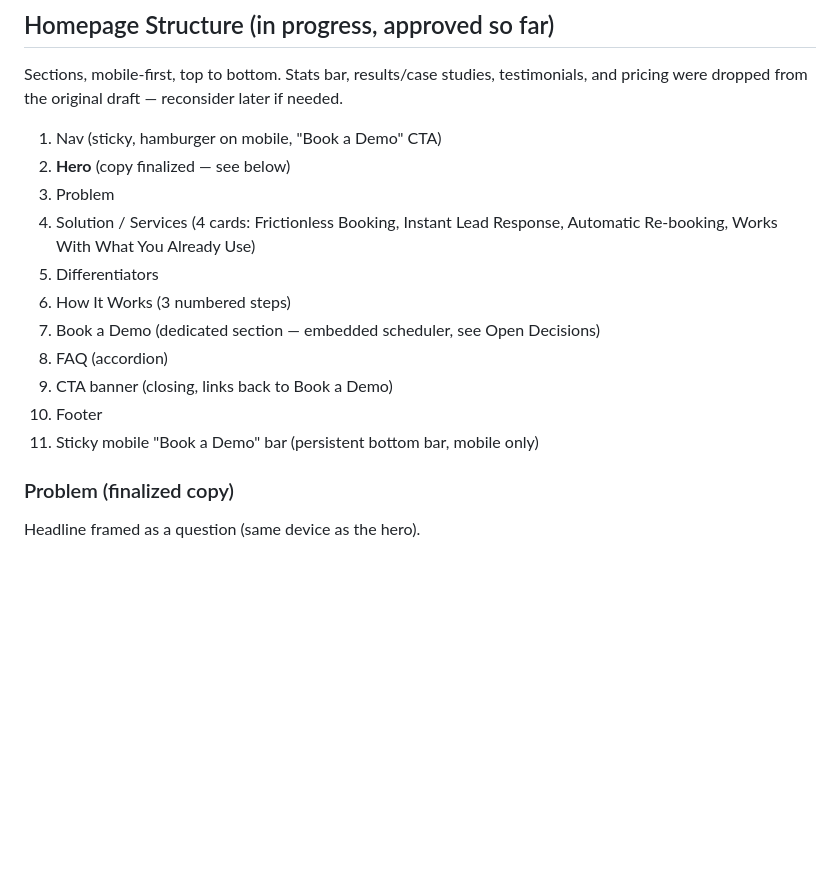
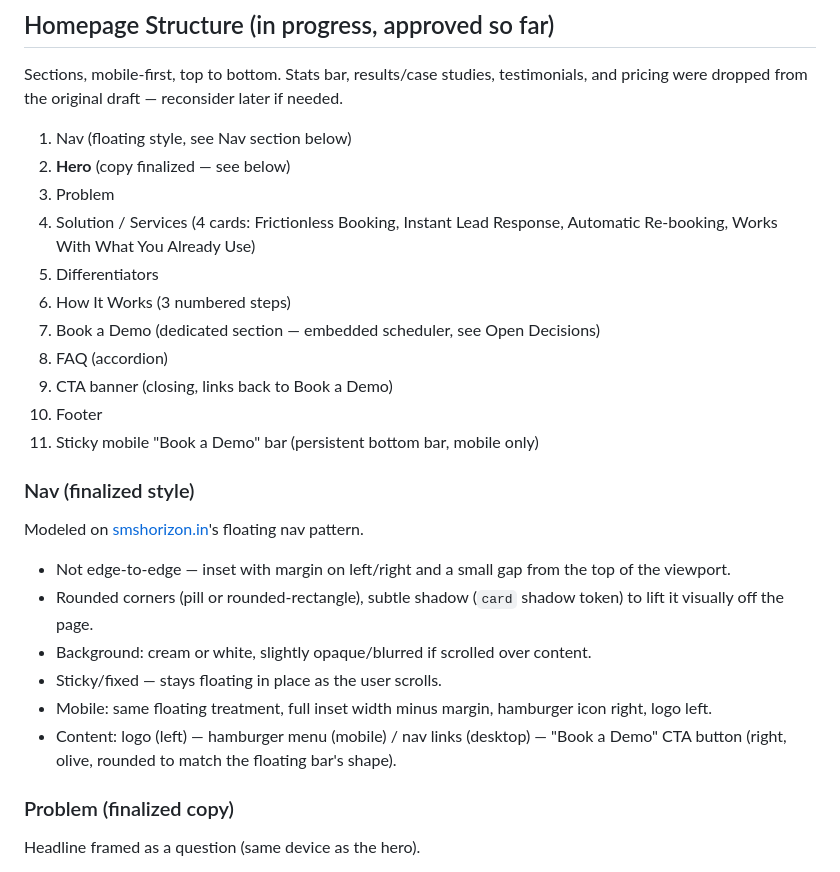
Before and after one commit to bellatechnologies/company-website, a Markdown page: plan.md, the part around the change. Rendered like a GitHub page; blank space fills up the shorter version.

Commit message:
docs: update Nav to floating style (smshorizon.in reference)

```diff
--- a/plan.md
+++ b/plan.md
@@ -21,7 +21,7 @@ default, which keeps the conversion-focused marketing pages fast.
 Sections, mobile-first, top to bottom. Stats bar, results/case studies, testimonials,
 and pricing were dropped from the original draft — reconsider later if needed.
 
-1. Nav (sticky, hamburger on mobile, "Book a Demo" CTA)
+1. Nav (floating style, see Nav section below)
 2. **Hero** (copy finalized — see below)
 3. Problem
 4. Solution / Services (4 cards: Frictionless Booking, Instant Lead Response,
@@ -33,6 +33,21 @@ and pricing were dropped from the original draft — reconsider later if needed.
 9. CTA banner (closing, links back to Book a Demo)
 10. Footer
 11. Sticky mobile "Book a Demo" bar (persistent bottom bar, mobile only)
+
+### Nav (finalized style)
+
+Modeled on [smshorizon.in](https://www.smshorizon.in/)'s floating nav pattern.
+
+- Not edge-to-edge — inset with margin on left/right and a small gap from the top of
+  the viewport.
+- Rounded corners (pill or rounded-rectangle), subtle shadow (`card` shadow token) to
+  lift it visually off the page.
+- Background: cream or white, slightly opaque/blurred if scrolled over content.
+- Sticky/fixed — stays floating in place as the user scrolls.
+- Mobile: same floating treatment, full inset width minus margin, hamburger icon
+  right, logo left.
+- Content: logo (left) — hamburger menu (mobile) / nav links (desktop) — "Book a
+  Demo" CTA button (right, olive, rounded to match the floating bar's shape).
 
 ### Problem (finalized copy)
 
```
